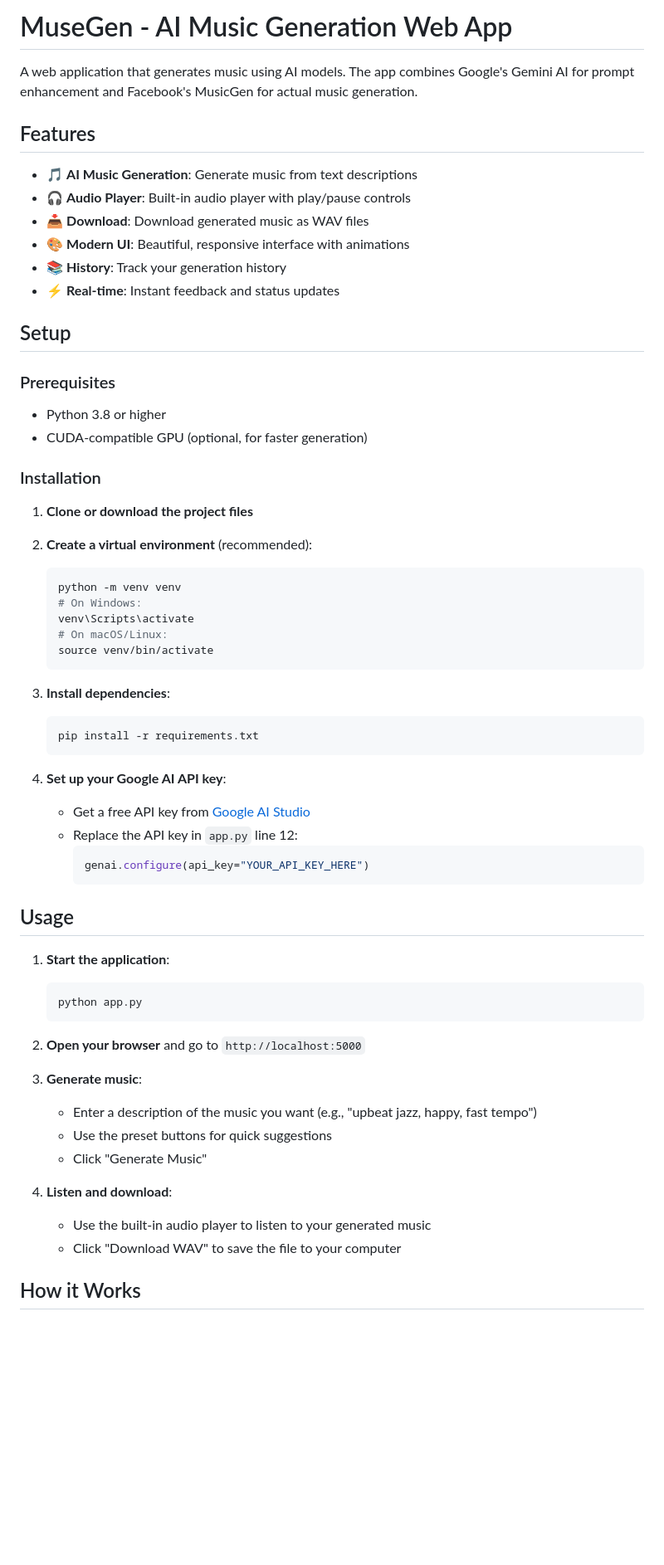
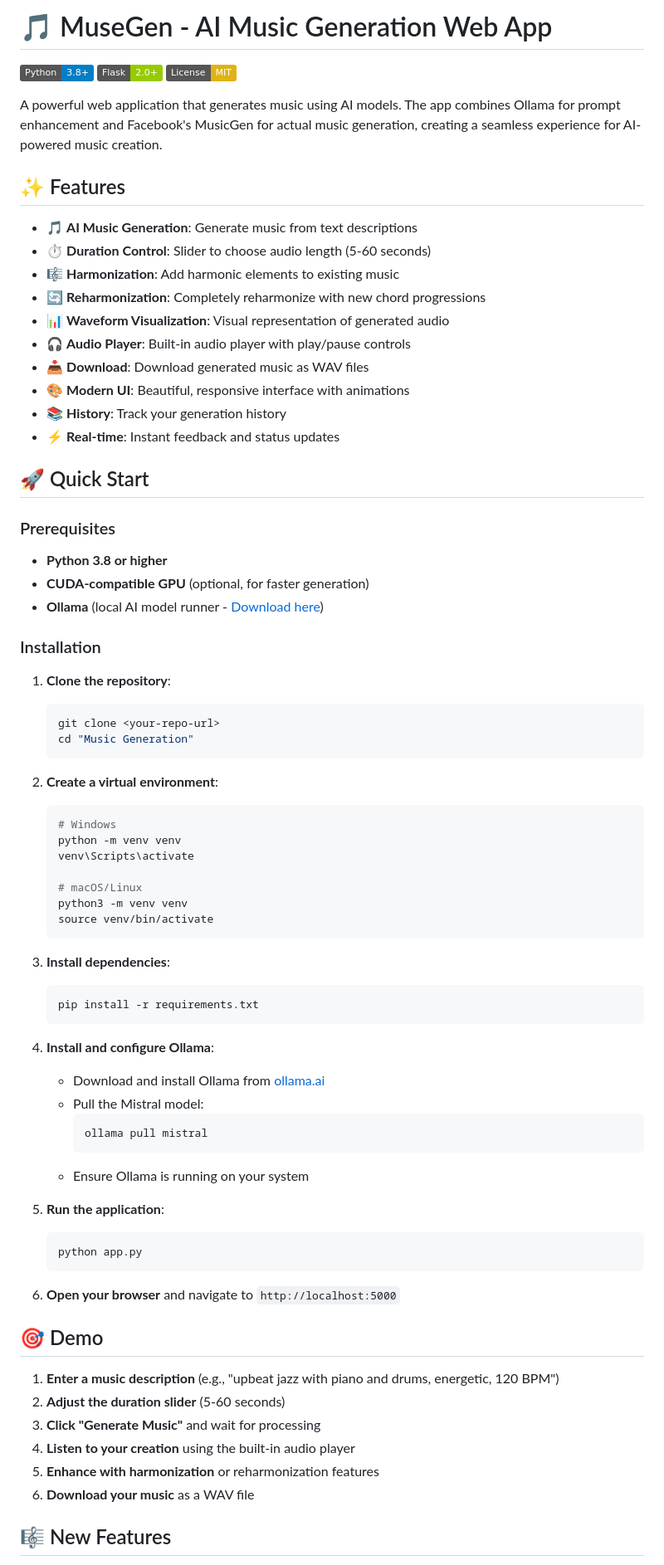
Before and after one commit to Jeevansuresh/Musegen.com, a Markdown page: README.md, the part around the change printed below. Shown: that part at 83% size. GitHub-like rendering; badges without logos; blank space fills up the shorter version.

````diff
--- a/README.md
+++ b/README.md
@@ -1,33 +1,48 @@
-# MuseGen - AI Music Generation Web App
+# 🎵 MuseGen - AI Music Generation Web App
 
-A web application that generates music using AI models. The app combines Google's Gemini AI for prompt enhancement and Facebook's MusicGen for actual music generation.
+[![Python](https://img.shields.io/badge/Python-3.8+-blue.svg)](https://www.python.org/downloads/)
+[![Flask](https://img.shields.io/badge/Flask-2.0+-green.svg)](https://flask.palletsprojects.com/)
+[![License](https://img.shields.io/badge/License-MIT-yellow.svg)](LICENSE)
 
-## Features
+A powerful web application that generates music using AI models. The app combines Ollama for prompt enhancement and Facebook's MusicGen for actual music generation, creating a seamless experience for AI-powered music creation.
+
+## ✨ Features
 
 - 🎵 **AI Music Generation**: Generate music from text descriptions
+- ⏱️ **Duration Control**: Slider to choose audio length (5-60 seconds)
+- 🎼 **Harmonization**: Add harmonic elements to existing music
+- 🔄 **Reharmonization**: Completely reharmonize with new chord progressions
+- 📊 **Waveform Visualization**: Visual representation of generated audio
 - 🎧 **Audio Player**: Built-in audio player with play/pause controls
 - 📥 **Download**: Download generated music as WAV files
 - 🎨 **Modern UI**: Beautiful, responsive interface with animations
 - 📚 **History**: Track your generation history
 - ⚡ **Real-time**: Instant feedback and status updates
 
-## Setup
+## 🚀 Quick Start
 
 ### Prerequisites
 
-- Python 3.8 or higher
-- CUDA-compatible GPU (optional, for faster generation)
+- **Python 3.8 or higher**
+- **CUDA-compatible GPU** (optional, for faster generation)
+- **Ollama** (local AI model runner - [Download here](https://ollama.ai/))
 
 ### Installation
 
-1. **Clone or download the project files**
+1. **Clone the repository**:
+   ```bash
+   git clone <your-repo-url>
+   cd "Music Generation"
+   ```
 
-2. **Create a virtual environment** (recommended):
+2. **Create a virtual environment**:
    ```bash
+   # Windows
    python -m venv venv
-   # On Windows:
    venv\Scripts\activate
-   # On macOS/Linux:
+
+   # macOS/Linux
+   python3 -m venv venv
    source venv/bin/activate
    ```
 
@@ -36,30 +51,29 @@ A web application that generates music using AI models. The app combines Google'
    pip install -r requirements.txt
    ```
 
-4. **Set up your Google AI API key**:
-   - Get a free API key from [Google AI Studio](https://makersuite.google.com/app/apikey)
-   - Replace the API key in `app.py` line 12:
-     ```python
-     genai.configure(api_key="YOUR_API_KEY_HERE")
+4. **Install and configure Ollama**:
+   - Download and install Ollama from [ollama.ai](https://ollama.ai/)
+   - Pull the Mistral model:
+     ```bash
+     ollama pull mistral
      ```
+   - Ensure Ollama is running on your system
 
-## Usage
-
-1. **Start the application**:
+5. **Run the application**:
    ```bash
    python app.py
    ```
 
-2. **Open your browser** and go to `http://localhost:5000`
+6. **Open your browser** and navigate to `http://localhost:5000`
 
-3. **Generate music**:
-   - Enter a description of the music you want (e.g., "upbeat jazz, happy, fast tempo")
-   - Use the preset buttons for quick suggestions
-   - Click "Generate Music"
+## 🎯 Demo
 
-4. **Listen and download**:
-   - Use the built-in audio player to listen to your generated music
-   - Click "Download WAV" to save the file to your computer
+1. **Enter a music description** (e.g., "upbeat jazz with piano and drums, energetic, 120 BPM")
+2. **Adjust the duration slider** (5-60 seconds)
+3. **Click "Generate Music"** and wait for processing
+4. **Listen to your creation** using the built-in audio player
+5. **Enhance with harmonization** or reharmonization features
+6. **Download your music** as a WAV file
 
-## How it Works
+## 🎼 New Features
 
````
Also changed, not shown: other parts of README.md (+96 -18 lines).
